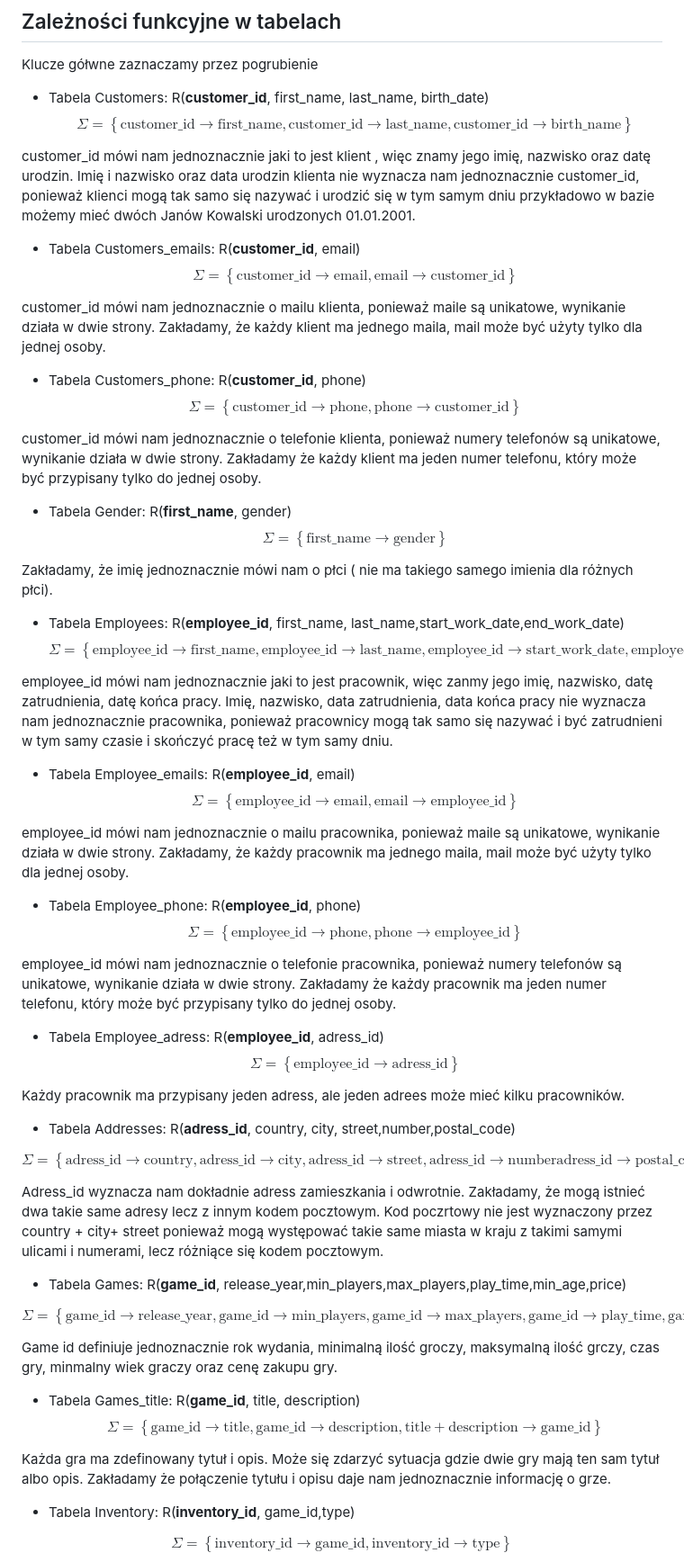
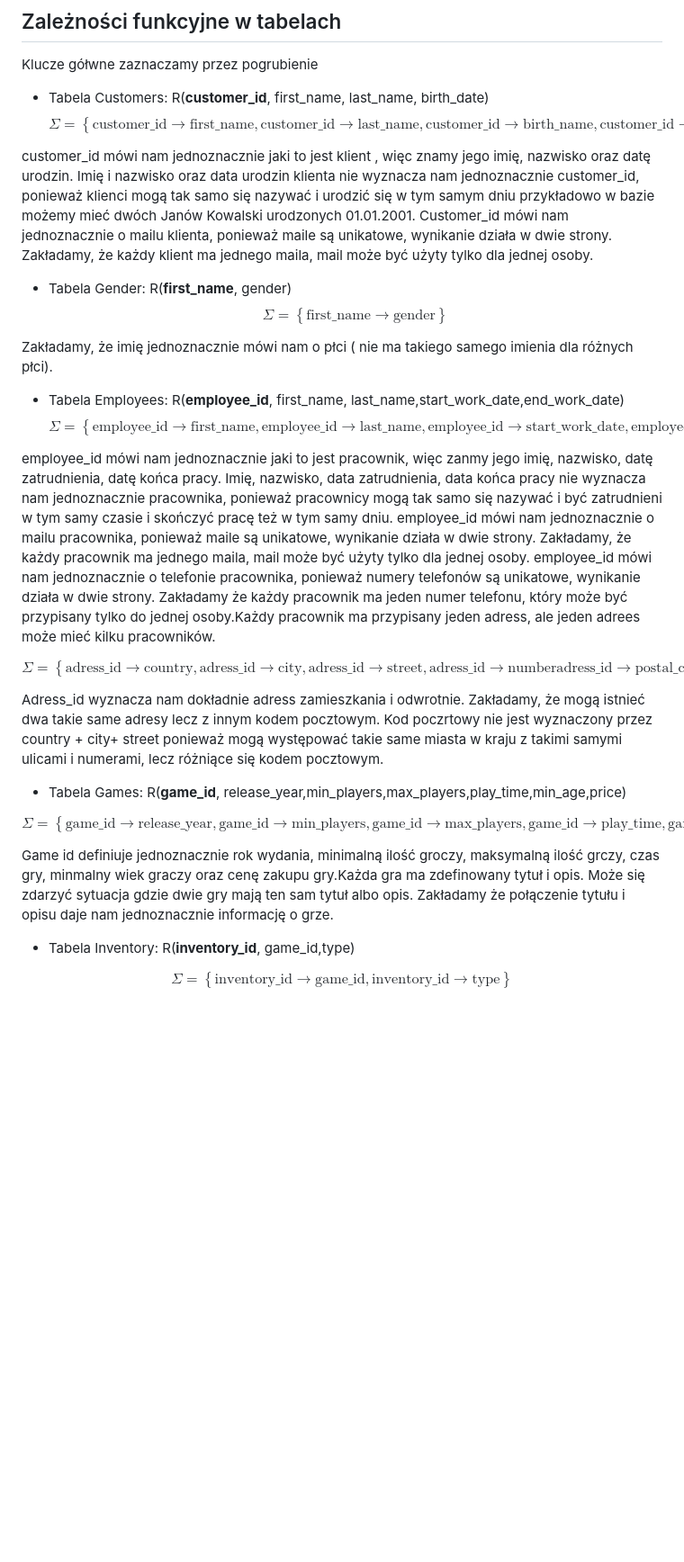
Before and after one commit to maggszy/Geeks-Dragons, a Markdown page: dokmentacja.MD, the part around one of its changes. Shown at 90% size. Rendered like a GitHub page; blank space fills up the shorter version.

Commit message:
change in table Games, Customer, Employee, add result

```diff
--- a/dokmentacja.MD
+++ b/dokmentacja.MD
@@ -4,19 +4,18 @@
 Klucze gółwne zaznaczamy przez pogrubienie
 
 - Tabela Customers: R(**customer_id**, first_name, last_name, birth_date)
- $$\Sigma = \left\{ \text{customer\_id} \to \text{first\_name}, \text{customer\_id} \to  \text{last\_name}, \text{customer\_id} \to \text{birth\_name}    \right\} $$
+ $$\Sigma = \left\{ \text{customer\_id} \to \text{first\_name}, \text{customer\_id} \to  \text{last\_name}, \text{customer\_id} \to \text{birth\_name},\text{customer\_id} \to \text{email}, \text{email} \to \text{customer\_id},\text{customer\_id} \to \text{phone}, \text{phone} \to \text{customer\_id}   \right\} $$
 
-customer_id mówi nam jednoznacznie jaki to jest klient , więc znamy jego imię, nazwisko oraz datę urodzin. Imię i nazwisko oraz data urodzin klienta nie wyznacza nam jednoznacznie customer_id, ponieważ klienci mogą tak samo się nazywać i urodzić się w tym samym dniu przykładowo w bazie możemy mieć dwóch Janów Kowalski urodzonych 01.01.2001.
+customer_id mówi nam jednoznacznie jaki to jest klient , więc znamy jego imię, nazwisko oraz datę urodzin. Imię i nazwisko oraz data urodzin klienta nie wyznacza nam jednoznacznie customer_id, ponieważ klienci mogą tak samo się nazywać i urodzić się w tym samym dniu przykładowo w bazie możemy mieć dwóch Janów Kowalski urodzonych 01.01.2001. Customer_id mówi nam jednoznacznie o mailu klienta, ponieważ maile są unikatowe, wynikanie działa w dwie strony. Zakładamy, że każdy klient ma jednego maila, mail może być użyty tylko dla jednej osoby.
 
-- Tabela Customers_emails: R(**customer_id**, email)
- $$\Sigma = \left\{ \text{customer\_id} \to \text{email}, \text{email} \to \text{customer\_id}   \right\} $$
 
-customer_id mówi nam jednoznacznie o mailu klienta, ponieważ maile są unikatowe, wynikanie działa w dwie strony. Zakładamy, że każdy klient ma jednego maila, mail może być użyty tylko dla jednej osoby.
 
+
+<!--
 - Tabela Customers_phone: R(**customer_id**, phone)
  $$\Sigma = \left\{ \text{customer\_id} \to \text{phone}, \text{phone} \to \text{customer\_id}   \right\} $$
 
-customer_id mówi nam jednoznacznie o telefonie klienta, ponieważ numery telefonów są unikatowe, wynikanie działa w dwie strony. Zakładamy że każdy klient ma jeden numer telefonu, który może być przypisany tylko do jednej osoby.
+customer_id mówi nam jednoznacznie o telefonie klienta, ponieważ numery telefonów są unikatowe, wynikanie działa w dwie strony. Zakładamy że każdy klient ma jeden numer telefonu, który może być przypisany tylko do jednej osoby. -->
 
 - Tabela Gender: R(**first_name**, gender)
  $$\Sigma = \left\{ \text{first\_name} \to \text{gender}   \right\} $$
@@ -24,26 +23,28 @@ customer_id mówi nam jednoznacznie o telefonie klienta, ponieważ numery telefo
  Zakładamy, że imię jednoznacznie mówi nam o płci ( nie ma takiego samego imienia dla różnych płci).
 
 - Tabela Employees: R(**employee_id**, first_name, last_name,start_work_date,end_work_date)
- $$\Sigma = \left\{ \text{employee\_id} \to \text{first\_name}, \text{employee\_id} \to  \text{last\_name}, \text{employee\_id} \to \text{start\_work\_date}, \text{employee\_id} \to \text{start\_work\_date}    \right\} $$
+ $$\Sigma = \left\{ \text{employee\_id} \to \text{first\_name}, \text{employee\_id} \to  \text{last\_name}, \text{employee\_id} \to \text{start\_work\_date}, \text{employee\_id} \to \text{start\_work\_date},\text{employee\_id} \to \text{email}, \text{email} \to \text{employee\_id}, \text{employee\_id} \to \text{phone}, \text{phone} \to \text{employee\_id} , \text{employee\_id} \to \text{adress\_id}    \right\} $$
 
-employee_id mówi nam jednoznacznie jaki to jest pracownik, więc zanmy jego imię, nazwisko, datę zatrudnienia, datę końca pracy. Imię, nazwisko, data zatrudnienia, data końca pracy nie wyznacza nam jednoznacznie pracownika, ponieważ pracownicy mogą tak samo się nazywać i być zatrudnieni w tym samy czasie i skończyć pracę też w tym samy dniu.
+employee_id mówi nam jednoznacznie jaki to jest pracownik, więc zanmy jego imię, nazwisko, datę zatrudnienia, datę końca pracy. Imię, nazwisko, data zatrudnienia, data końca pracy nie wyznacza nam jednoznacznie pracownika, ponieważ pracownicy mogą tak samo się nazywać i być zatrudnieni w tym samy czasie i skończyć pracę też w tym samy dniu.  employee_id mówi nam jednoznacznie o mailu pracownika, ponieważ maile są unikatowe, wynikanie działa w dwie strony. Zakładamy, że każdy pracownik ma jednego maila, mail może być użyty tylko dla jednej osoby.
+employee_id mówi nam jednoznacznie o telefonie pracownika, ponieważ numery telefonów są unikatowe, wynikanie działa w dwie strony. Zakładamy że każdy pracownik ma jeden numer telefonu, który może być przypisany tylko do jednej osoby.Każdy pracownik ma przypisany jeden adress, ale jeden adrees może mieć kilku pracowników.
 
-- Tabela Employee_emails: R(**employee_id**, email)
+
+<!-- - Tabela Employee_emails: R(**employee_id**, email)
  $$\Sigma = \left\{ \text{employee\_id} \to \text{email}, \text{email} \to \text{employee\_id}   \right\} $$
 
-employee_id mówi nam jednoznacznie o mailu pracownika, ponieważ maile są unikatowe, wynikanie działa w dwie strony. Zakładamy, że każdy pracownik ma jednego maila, mail może być użyty tylko dla jednej osoby.
+employee_id mówi nam jednoznacznie o mailu pracownika, ponieważ maile są unikatowe, wynikanie działa w dwie strony. Zakładamy, że każdy pracownik ma jednego maila, mail może być użyty tylko dla jednej osoby. -->
 
-- Tabela Employee_phone: R(**employee_id**, phone)
+<!-- - Tabela Employee_phone: R(**employee_id**, phone)
  $$\Sigma = \left\{ \text{employee\_id} \to \text{phone}, \text{phone} \to \text{employee\_id}   \right\} $$
 
-employee_id mówi nam jednoznacznie o telefonie pracownika, ponieważ numery telefonów są unikatowe, wynikanie działa w dwie strony. Zakładamy że każdy pracownik ma jeden numer telefonu, który może być przypisany tylko do jednej osoby.
+employee_id mówi nam jednoznacznie o telefonie pracownika, ponieważ numery telefonów są unikatowe, wynikanie działa w dwie strony. Zakładamy że każdy pracownik ma jeden numer telefonu, który może być przypisany tylko do jednej osoby. -->
 
-- Tabela Employee_adress: R(**employee_id**, adress_id)
+<!-- - Tabela Employee_adress: R(**employee_id**, adress_id)
  $$\Sigma = \left\{ \text{employee\_id} \to \text{adress\_id} \right\} $$
 
 Każdy pracownik ma przypisany jeden adress, ale jeden adrees może mieć kilku pracowników.
 
-- Tabela Addresses: R(**adress_id**, country, city, street,number,postal_code)
+- Tabela Addresses: R(**adress_id**, country, city, street,number,postal_code) -->
 
 $$\Sigma = \left\{\text{adress\_id} \to \text{country}, \text{adress\_id} \to \text{city},\text{adress\_id} \to \text{street},\text{adress\_id} \to \text{number}\text{adress\_id} \to \text{postal\_code}, \text{country} + \text{city} +\text{street} +\text{number} + \text{postal\_code} \to \text{adress\_id} \right\}$$
 
@@ -52,14 +53,14 @@ Adress_id wyznacza nam dokładnie adress zamieszkania i odwrotnie. Zakładamy,
 
 - Tabela Games: R(**game_id**, release_year,min_players,max_players,play_time,min_age,price)
 
-$$\Sigma = \left\{ \text{game\_id} \to \text{release\_year},\text{game\_id} \to \text{min\_players},\text{game\_id} \to \text{max\_players},\text{game\_id} \to \text{play\_time}, \text{game\_id} \to \text{min\_age}, \text{game\_id} \to \text{price}  \right\}$$
+$$\Sigma = \left\{ \text{game\_id} \to \text{release\_year},\text{game\_id} \to \text{min\_players},\text{game\_id} \to \text{max\_players},\text{game\_id} \to \text{play\_time}, \text{game\_id} \to \text{min\_age}, \text{game\_id} \to \text{price}, \text{game\_id} \to \text{title},\text{game\_id} \to \text{description},\text{title} + \text{description} \to \text{game\_id} \right\}$$
 
-Game id definiuje jednoznacznie rok wydania, minimalną ilość groczy, maksymalną ilość grczy, czas gry, minmalny wiek graczy oraz cenę zakupu gry.
+Game id definiuje jednoznacznie rok wydania, minimalną ilość groczy, maksymalną ilość grczy, czas gry, minmalny wiek graczy oraz cenę zakupu gry.Każda gra ma zdefinowany tytuł i opis. Może się zdarzyć sytuacja gdzie dwie gry mają ten sam tytuł albo opis. Zakładamy że połączenie tytułu i opisu daje nam jednoznacznie informację o grze.
 
-- Tabela Games_title: R(**game_id**, title, description)
+<!-- - Tabela Games_title: R(**game_id**, title, description)
  $$\Sigma = \left\{ \text{game\_id} \to \text{title},\text{game\_id} \to \text{description},\text{title} + \text{description} \to \text{game\_id} \right\} $$
 
-Każda gra ma zdefinowany tytuł i opis. Może się zdarzyć sytuacja gdzie dwie gry mają ten sam tytuł albo opis. Zakładamy że połączenie tytułu i opisu daje nam jednoznacznie informację o grze.
+Każda gra ma zdefinowany tytuł i opis. Może się zdarzyć sytuacja gdzie dwie gry mają ten sam tytuł albo opis. Zakładamy że połączenie tytułu i opisu daje nam jednoznacznie informację o grze. -->
 
 - Tabela Inventory: R(**inventory_id**, game_id,type)
 
```
Also changed, not shown: other parts of dokmentacja.MD (+5 -0 lines).
